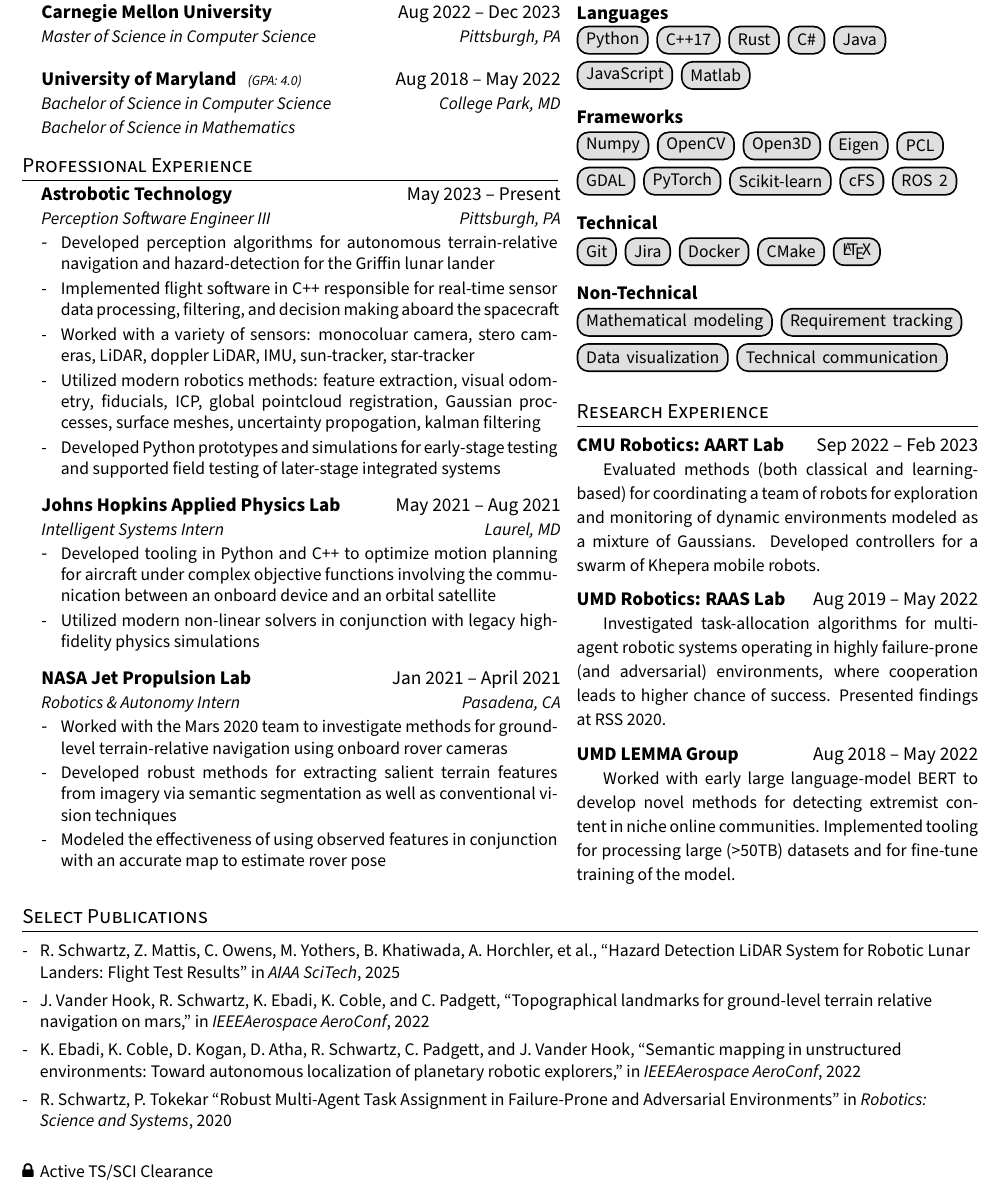
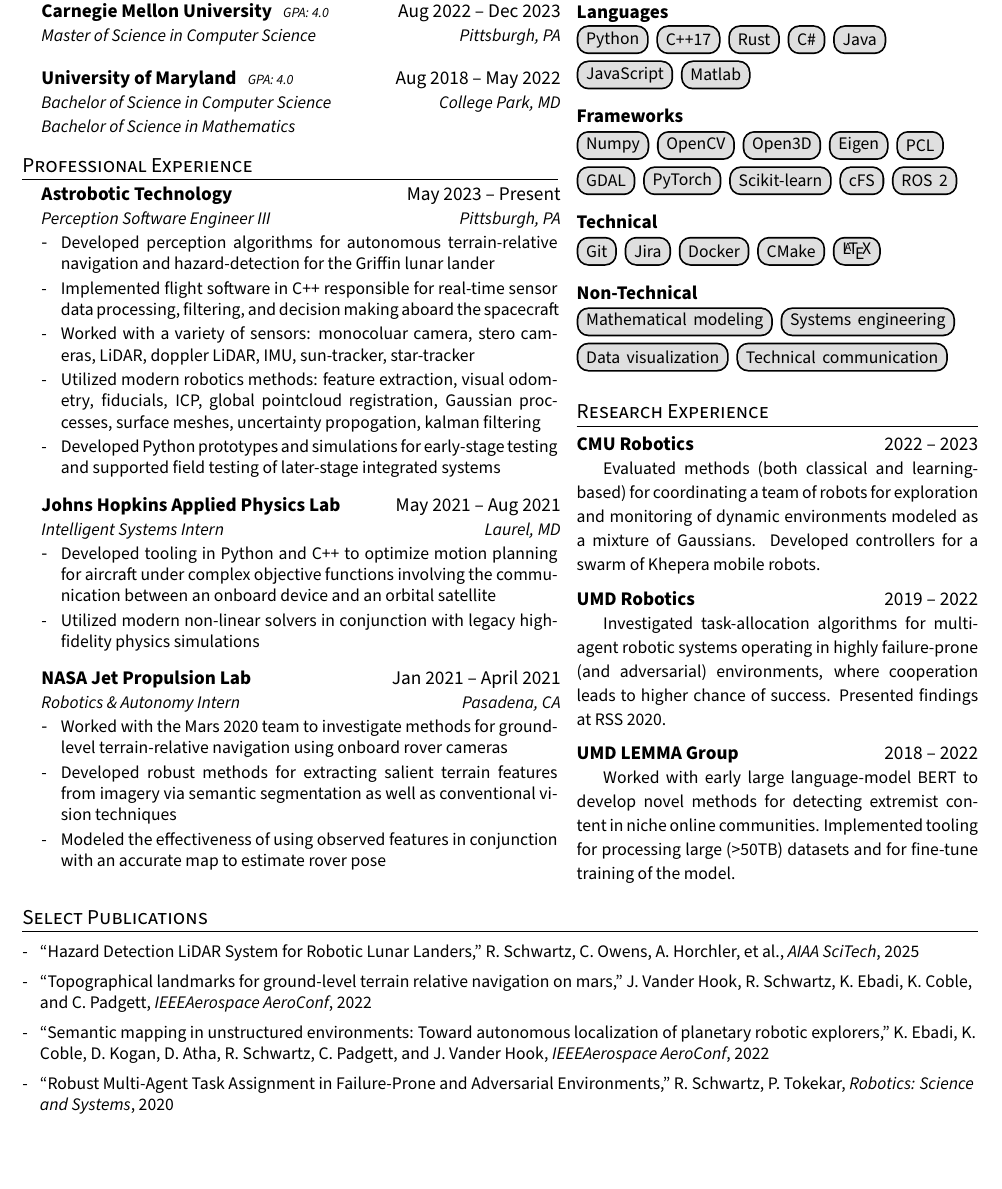
Before and after one commit to rschwa6308/Resume, a LaTeX CV (Single Page/Russell_Schwartz_Resume.tex): part of the page, cut so that both start at the same text, the shorter picture padded with empty space. Compiled offline with pdfLaTeX.

Commit message:
Add US Citizen, add Pittsburgh locale, other tweaks

```diff
--- a/Single Page/Russell_Schwartz_Resume.tex
+++ b/Single Page/Russell_Schwartz_Resume.tex
@@ -125,9 +125,10 @@
 
 
 
-\fancypagestyle{clearance}{\fancyhf{}\renewcommand{\headrulewidth}{0pt}\fancyfoot[L]{
-    \small{\faLock \, Active TS/SCI Clearance}
-}}
+% CLEARANCE
+% \fancypagestyle{clearance}{\fancyhf{}\renewcommand{\headrulewidth}{0pt}\fancyfoot[L]{
+%     \small{\faLock \, Active TS/SCI Clearance}
+% }}
 
 
 
@@ -194,14 +197,14 @@
 \section{Education}
   \resumeSubHeadingListStart
     \resumeSubheadingTwo
-      {Carnegie Mellon University}{Aug 2022 -- Dec 2023}
+      {Carnegie Mellon University \hspace{2pt} \textnormal{\textit{\scriptsize GPA: 4.0}}}{Aug 2022 -- Dec 2023}
       {Master of Science in Computer Science}{Pittsburgh, PA}
       {}{}
 
       \vspace*{-10pt}
 
     \resumeSubheadingTwo
-      {University of Maryland \hspace{2pt} \textnormal{\textit{\scriptsize (GPA: 4.0)}}}{Aug 2018 -- May 2022}
+      {University of Maryland \hspace{2pt} \textnormal{\textit{\scriptsize GPA: 4.0}}}{Aug 2018 -- May 2022}
       {Bachelor of Science in Computer Science}{College Park, MD}
       {Bachelor of Science in Mathematics}
 
@@ -293,12 +296,12 @@
   \textbf{Non-Technical}
   \vspace{-8pt}
   \begin{flushleft}
-    \skillbox{Mathematical modeling} \skillbox{Requirement tracking} \skillbox{Data visualization} \skillbox{Technical communication}
+    \skillbox{Mathematical modeling} \skillbox{Systems engineering} \skillbox{Data visualization} \skillbox{Technical communication}
   \end{flushleft}
 
   %-----------RESEARCH EXPERIENCE-----------
   \section{Research Experience}
-  \textbf{CMU Robotics: AART Lab} \hspace{\fill} Sep 2022 -- Feb 2023
+  \textbf{CMU Robotics} \hspace{\fill} 2022 -- 2023
 
   \setlength{\parindent}{15pt}
   {\small Evaluated methods (both classical and learning-based) for coordinating a team of robots for exploration and monitoring of dynamic environments modeled as a mixture of Gaussians. Developed controllers for a swarm of Khepera mobile robots. }
@@ -306,7 +309,7 @@
   \vspace*{6pt}
 
   \noindent
-  \textbf{UMD Robotics: RAAS Lab} \hspace{\fill} Aug 2019 -- May 2022
+  \textbf{UMD Robotics} \hspace{\fill} 2019 -- 2022
 
   \setlength{\parindent}{15pt}
   {\small Investigated task-allocation algorithms for multi-agent robotic systems operating in highly failure-prone (and adversarial) environments, where cooperation leads to higher chance of success. Presented findings at RSS 2020. }
@@ -314,7 +317,7 @@
   \vspace*{6pt}
 
   \noindent
-  \textbf{UMD LEMMA Group} \hspace{\fill} Aug 2018 -- May 2022
+  \textbf{UMD LEMMA Group} \hspace{\fill} 2018 -- 2022
 
   \setlength{\parindent}{15pt}
   {\small Worked with early large language-model BERT to develop novel methods for detecting extremist content in niche online communities. Implemented tooling for processing large (>50TB) datasets and for fine-tune training of the model. }
@@ -325,13 +328,13 @@
 \section{Select Publications}
 \small{
   \begin{itemize}
-      \item[-] R. Schwartz, Z. Mattis, C. Owens, M. Yothers, B. Khatiwada, A. Horchler, et al., ``Hazard Detection LiDAR System for Robotic Lunar Landers: Flight Test Results'' in \textit{AIAA SciTech}, 2025
+      \item[-] ``Hazard Detection LiDAR System for Robotic Lunar Landers,'' R. Schwartz, C. Owens, A. Horchler, et al., \textit{AIAA SciTech}, 2025
 
-      \item[-] J. Vander Hook, R. Schwartz, K. Ebadi, K. Coble, and C. Padgett, ``Topographical landmarks for ground-level terrain relative navigation on mars,'' in \textit{IEEEAerospace AeroConf}, 2022
+      \item[-] ``Topographical landmarks for ground-level terrain relative navigation on mars,'' J. Vander Hook, R. Schwartz, K. Ebadi, K. Coble, and C. Padgett, \textit{IEEEAerospace AeroConf}, 2022
 
-      \item[-] K. Ebadi, K. Coble, D. Kogan, D. Atha, R. Schwartz, C. Padgett, and J. Vander Hook, ``Semantic  mapping in unstructured environments:  Toward autonomous localization of planetary robotic explorers,'' in \textit{IEEEAerospace AeroConf}, 2022
+      \item[-] ``Semantic  mapping in unstructured environments:  Toward autonomous localization of planetary robotic explorers,'' K. Ebadi, K. Coble, D. Kogan, D. Atha, R. Schwartz, C. Padgett, and J. Vander Hook, \textit{IEEEAerospace AeroConf}, 2022
 
-      \item[-] R. Schwartz, P. Tokekar ``Robust Multi-Agent Task Assignment in Failure-Prone and Adversarial Environments'' in \textit{Robotics: Science and Systems}, 2020
+      \item[-] ``Robust Multi-Agent Task Assignment in Failure-Prone and Adversarial Environments,'' R. Schwartz, P. Tokekar, \textit{Robotics: Science and Systems}, 2020
   \end{itemize}
 }
 
```
Also changed, not shown: Single Page/Russell_Schwartz_Resume.pdf, Single Page/Russell_Schwartz_Resume.tex (6 more changed lines).
